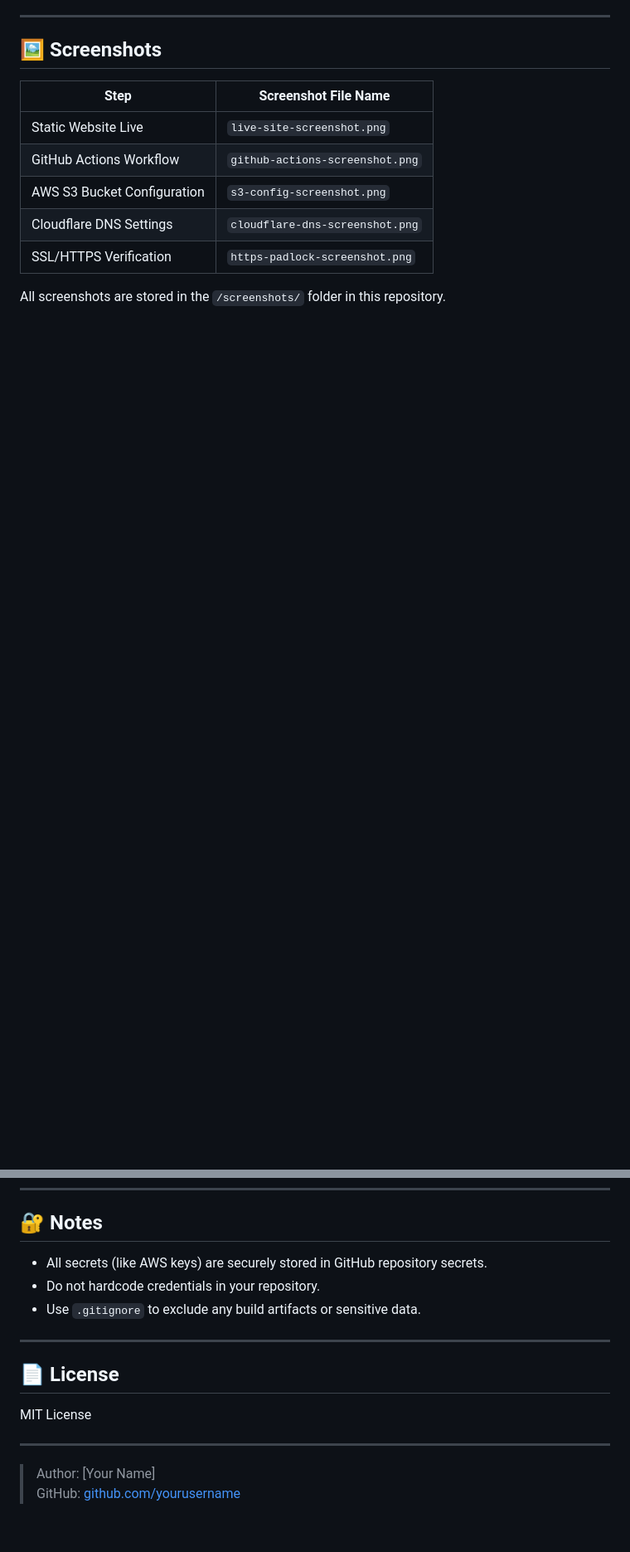
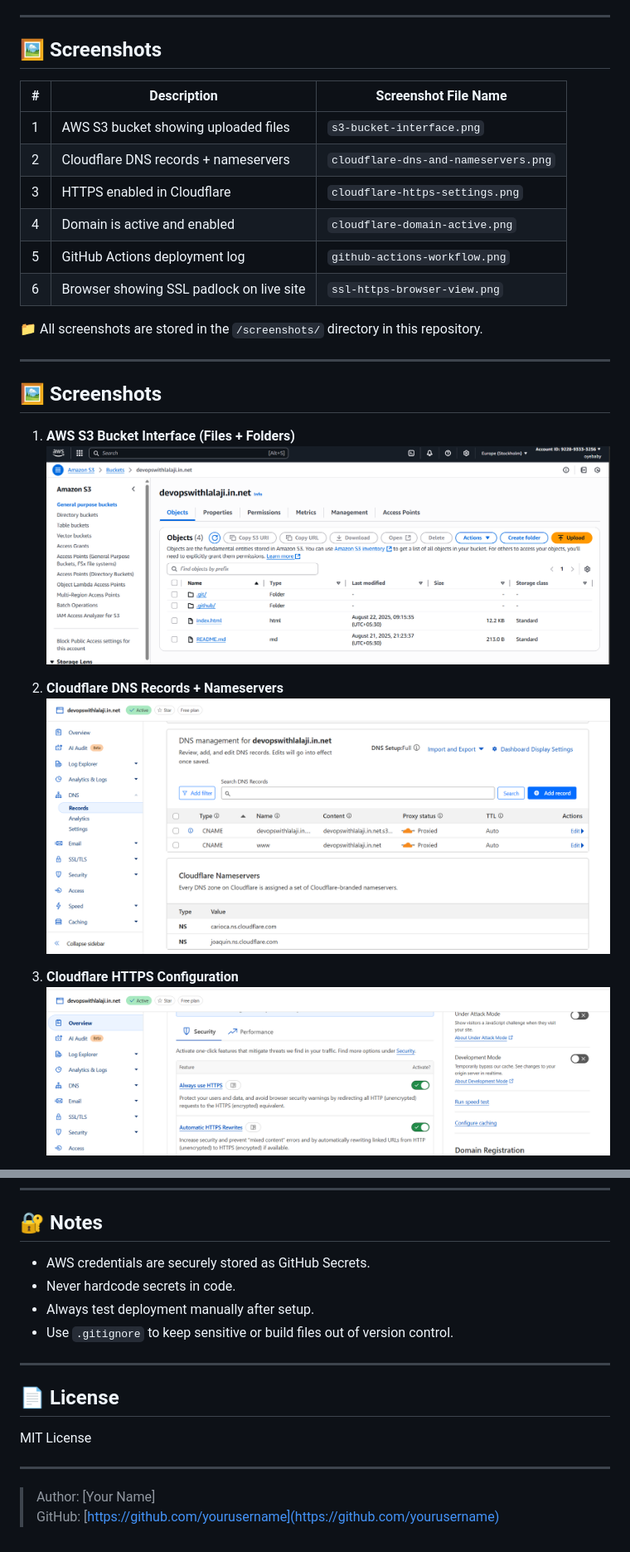
Before and after one commit to Cgoyal-Developer/Scalable-Static-Website-with-S3-Bucket-Cloudflare-GitHub-Actions, a Markdown page: README.md, 2 parts joined by grey strips. Shown: that part at 83% size. GitHub-like rendering; blank space fills up the shorter version.

```diff
--- a/README.md
+++ b/README.md
@@ -64,12 +72,26 @@ Connect your domain to Cloudflare, point it to the S3 static hosting endpoint, e
 
 ## 🖼️ Screenshots
 
-| Step                        | Screenshot File Name              |
-|----------------------------|------------------------------------|
-| Static Website Live        | `live-site-screenshot.png`        |
-| GitHub Actions Workflow    | `github-actions-screenshot.png`   |
-| AWS S3 Bucket Configuration| `s3-config-screenshot.png`        |
-| Cloudflare DNS Settings    | `cloudflare-dns-screenshot.png`   |
-| SSL/HTTPS Verification     | `https-padlock-screenshot.png`    |
+| #  | Description                                | Screenshot File Name                |
+|----|--------------------------------------------|-------------------------------------|
+| 1  | AWS S3 bucket showing uploaded files       | `s3-bucket-interface.png`           |
+| 2  | Cloudflare DNS records + nameservers       | `cloudflare-dns-and-nameservers.png`|
+| 3  | HTTPS enabled in Cloudflare                | `cloudflare-https-settings.png`     |
+| 4  | Domain is active and enabled               | `cloudflare-domain-active.png`      |
+| 5  | GitHub Actions deployment log              | `github-actions-workflow.png`       |
+| 6  | Browser showing SSL padlock on live site   | `ssl-https-browser-view.png`        |
 
-All screenshots are stored in the `/screenshots/` folder in this repository.
+📁 All screenshots are stored in the `/screenshots/` directory in this repository.
+
+---
+## 🖼️ Screenshots
+
+1. **AWS S3 Bucket Interface (Files + Folders)**
+   ![S3 Bucket Interface](screenshots/s3-bucket-interface.png)
+
+2. **Cloudflare DNS Records + Nameservers**
+   ![Cloudflare DNS + Nameservers](screenshots/cloudflare-dns-and-nameservers.png)
+
+3. **Cloudflare HTTPS Configuration**
+   ![Cloudflare HTTPS](screenshots/cloudflare-https-settings.png)
+
@@ -95,9 +129,10 @@ Website: [https://your-domain.com](https://your-domain.com)
 
 ## 🔐 Notes
 
-- All secrets (like AWS keys) are securely stored in GitHub repository secrets.
-- Do not hardcode credentials in your repository.
-- Use `.gitignore` to exclude any build artifacts or sensitive data.
+- AWS credentials are securely stored as GitHub Secrets.
+- Never hardcode secrets in code.
+- Always test deployment manually after setup.
+- Use `.gitignore` to keep sensitive or build files out of version control.
 
 ---
 
@@ -108,4 +143,4 @@ MIT License
 ---
 
 > Author: [Your Name]
-> GitHub: [github.com/yourusername](https://github.com/yourusername)
+> GitHub: [https://github.com/yourusername](https://github.com/yourusername)
```
Also changed, not shown: other parts of README.md (+58 -38 lines).
